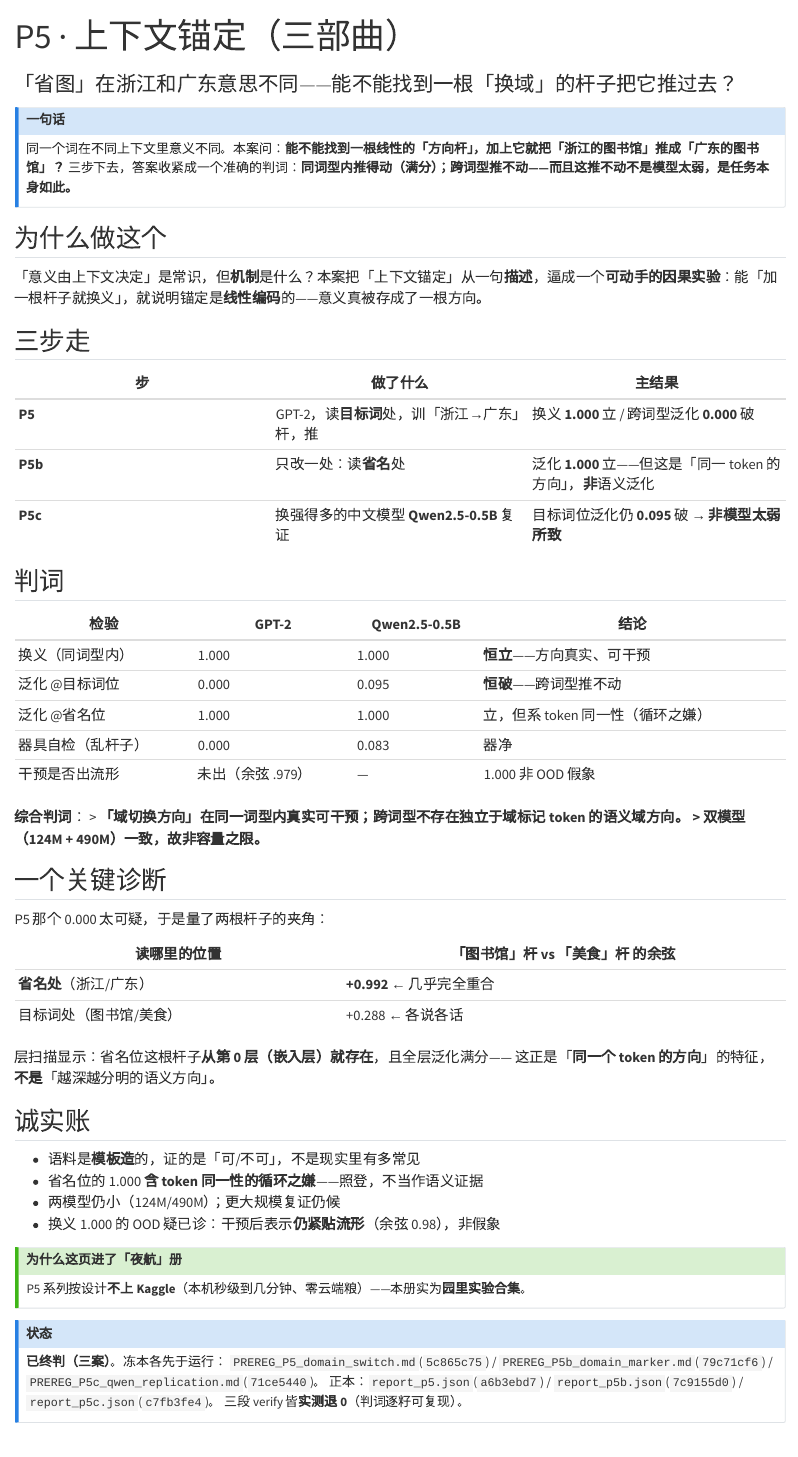
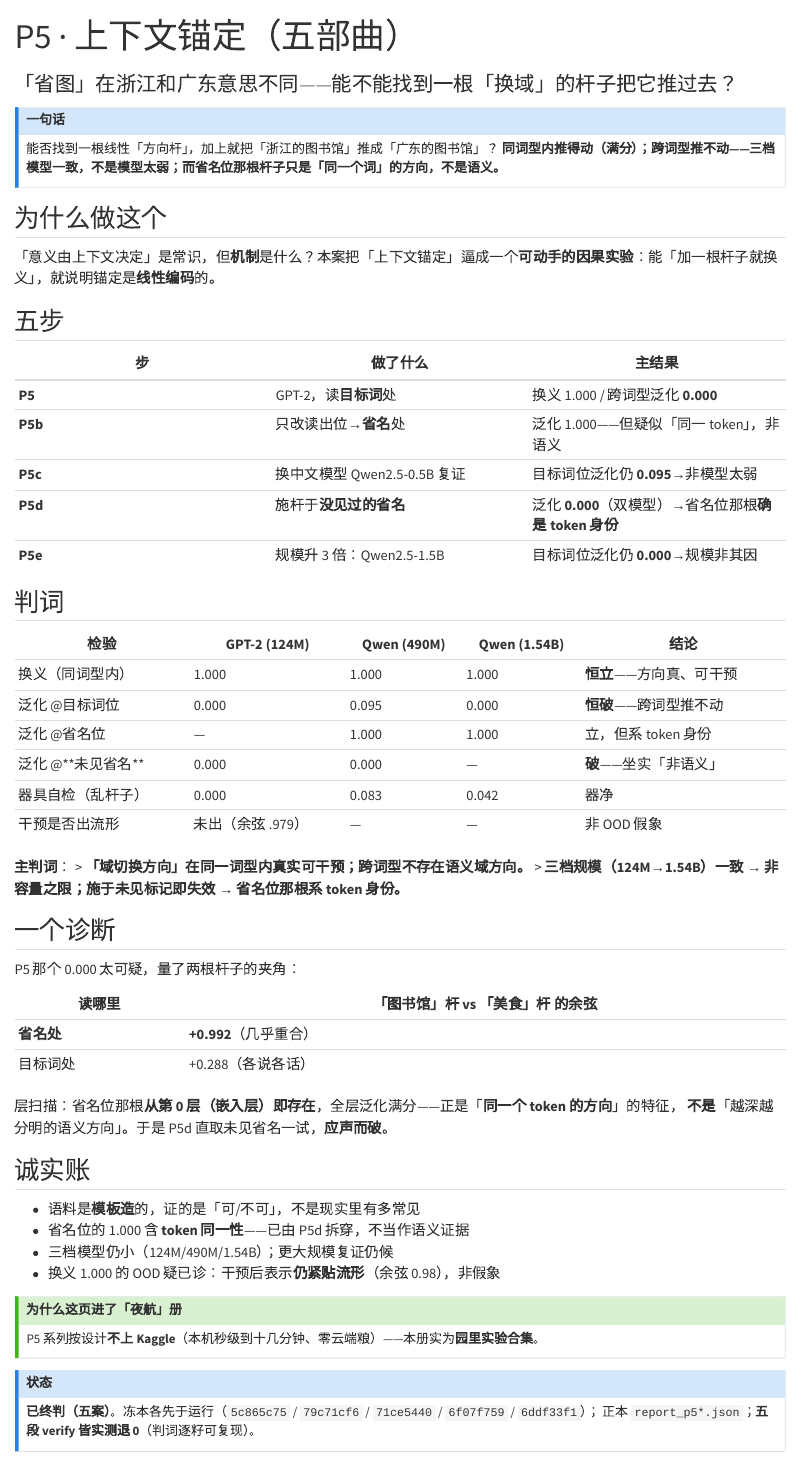
Before and after one commit to math4mad/notes, a Quarto document (kaggle/27-p5.qmd): the page in a window 1100 px wide, from its top. Rendered offline with R 4.5, knitr and Pandoc in place of Quarto, with nearby package versions.

Commit message:
notes: P5 五部曲案页 — P5d 未见标记 + P5e 1.5B 规模复证

```diff
--- a/kaggle/27-p5.qmd
+++ b/kaggle/27-p5.qmd
@@ -1,68 +1,69 @@
 ---
-title: "P5 · 上下文锚定（三部曲）"
+title: "P5 · 上下文锚定（五部曲）"
 subtitle: "「省图」在浙江和广东意思不同——能不能找到一根「换域」的杆子把它推过去？"
 ---
 
 ::: {.callout-note}
 ## 一句话
-同一个词在不同上下文里意义不同。本案问：**能不能找到一根线性的「方向杆」，加上它就把「浙江的图书馆」推成「广东的图书馆」？**
-三步下去，答案收紧成一个准确的判词：**同词型内推得动（满分）；跨词型推不动——而且这推不动不是模型太弱，是任务本身如此。**
+能否找到一根线性「方向杆」，加上就把「浙江的图书馆」推成「广东的图书馆」？
+**同词型内推得动（满分）；跨词型推不动——三档模型一致，不是模型太弱；而省名位那根杆子只是「同一个词」的方向，不是语义。**
 :::
 
 ## 为什么做这个
 
-「意义由上下文决定」是常识，但**机制**是什么？本案把「上下文锚定」从一句**描述**，逼成一个**可动手的因果实验**：能「加一根杆子就换义」，就说明锚定是**线性编码**的——意义真被存成了一根方向。
+「意义由上下文决定」是常识，但**机制**是什么？本案把「上下文锚定」逼成一个**可动手的因果实验**：能「加一根杆子就换义」，就说明锚定是**线性编码**的。
 
-## 三步走
+## 五步
 
 | 步 | 做了什么 | 主结果 |
 |---|---|---|
-| **P5** | GPT-2，读**目标词**处，训「浙江→广东」杆，推 | 换义 **1.000** 立 / 跨词型泛化 **0.000** 破 |
-| **P5b** | 只改一处：读**省名**处 | 泛化 **1.000** 立——但这是「同一 token 的方向」，**非**语义泛化 |
-| **P5c** | 换强得多的中文模型 **Qwen2.5-0.5B** 复证 | 目标词位泛化仍 **0.095** 破 → **非模型太弱所致** |
+| **P5** | GPT-2，读**目标词**处 | 换义 1.000 / 跨词型泛化 **0.000** |
+| **P5b** | 只改读出位→**省名**处 | 泛化 1.000——但疑似「同一 token」，非语义 |
+| **P5c** | 换中文模型 Qwen2.5-0.5B 复证 | 目标词位泛化仍 **0.095**→非模型太弱 |
+| **P5d** | 施杆于**没见过的省名** | 泛化 **0.000**（双模型）→省名位那根**确是 token 身份** |
+| **P5e** | 规模升 3 倍：Qwen2.5-1.5B | 目标词位泛化仍 **0.000**→规模非其因 |
 
 ## 判词
 
-| 检验 | GPT-2 | Qwen2.5-0.5B | 结论 |
-|---|---|---|---|
-| 换义（同词型内） | 1.000 | 1.000 | **恒立**——方向真实、可干预 |
-| 泛化 @目标词位 | 0.000 | 0.095 | **恒破**——跨词型推不动 |
-| 泛化 @省名位 | 1.000 | 1.000 | 立，但系 token 同一性（循环之嫌） |
-| 器具自检（乱杆子） | 0.000 | 0.083 | 器净 |
-| 干预是否出流形 | 未出（余弦 .979） | — | 1.000 非 OOD 假象 |
+| 检验 | GPT-2 (124M) | Qwen (490M) | Qwen (1.54B) | 结论 |
+|---|---|---|---|---|
+| 换义（同词型内） | 1.000 | 1.000 | 1.000 | **恒立**——方向真、可干预 |
+| 泛化 @目标词位 | 0.000 | 0.095 | 0.000 | **恒破**——跨词型推不动 |
+| 泛化 @省名位 | — | 1.000 | 1.000 | 立，但系 token 身份 |
+| 泛化 @**未见省名** | 0.000 | 0.000 | — | **破**——坐实「非语义」 |
+| 器具自检（乱杆子） | 0.000 | 0.083 | 0.042 | 器净 |
+| 干预是否出流形 | 未出（余弦 .979） | — | — | 非 OOD 假象 |
 
-**综合判词**：
-> **「域切换方向」在同一词型内真实可干预；跨词型不存在独立于域标记 token 的语义域方向。
-> 双模型（124M + 490M）一致，故非容量之限。**
+**主判词**：
+> **「域切换方向」在同一词型内真实可干预；跨词型不存在语义域方向。**
+> **三档规模（124M→1.54B）一致 → 非容量之限；施于未见标记即失效 → 省名位那根系 token 身份。**
 
-## 一个关键诊断
+## 一个诊断
 
-P5 那个 0.000 太可疑，于是量了两根杆子的夹角：
+P5 那个 0.000 太可疑，量了两根杆子的夹角：
 
-| 读哪里的位置 | 「图书馆」杆 vs 「美食」杆 的余弦 |
+| 读哪里 | 「图书馆」杆 vs 「美食」杆 的余弦 |
 |---|---|
-| **省名处**（浙江/广东） | **+0.992** ← 几乎完全重合 |
-| 目标词处（图书馆/美食） | +0.288 ← 各说各话 |
+| **省名处** | **+0.992**（几乎重合） |
+| 目标词处 | +0.288（各说各话） |
 
-层扫描显示：省名位这根杆子**从第 0 层（嵌入层）就存在**，且全层泛化满分——
-这正是「**同一个 token 的方向**」的特征，**不是**「越深越分明的语义方向」。
+层扫描：省名位那根**从第 0 层（嵌入层）即存在**，全层泛化满分——正是「**同一个 token 的方向**」的特征，
+**不是**「越深越分明的语义方向」。于是 P5d 直取未见省名一试，**应声而破**。
 
 ## 诚实账
 
 - 语料是**模板造**的，证的是「可/不可」，不是现实里有多常见
-- 省名位的 1.000 **含 token 同一性的循环之嫌**——照登，不当作语义证据
-- 两模型仍小（124M/490M）；更大规模复证仍候
+- 省名位的 1.000 含 **token 同一性**——已由 P5d 拆穿，不当作语义证据
+- 三档模型仍小（124M/490M/1.54B）；更大规模复证仍候
 - 换义 1.000 的 OOD 疑已诊：干预后表示**仍紧贴流形**（余弦 0.98），非假象
 
 ::: {.callout-tip}
 ## 为什么这页进了「夜航」册
-P5 系列按设计**不上 Kaggle**（本机秒级到几分钟、零云端粮）——本册实为**园里实验合集**。
+P5 系列按设计**不上 Kaggle**（本机秒级到十几分钟、零云端粮）——本册实为**园里实验合集**。
 :::
 
 ::: {.callout-note}
 ## 状态
-**已终判（三案）**。冻本各先于运行：
-`PREREG_P5_domain_switch.md`(`5c865c75`) / `PREREG_P5b_domain_marker.md`(`79c71cf6`) / `PREREG_P5c_qwen_replication.md`(`71ce5440`)。
-正本：`report_p5.json`(`a6b3ebd7`) / `report_p5b.json`(`7c9155d0`) / `report_p5c.json`(`c7fb3fe4`)。
-三段 verify 皆**实测退 0**（判词逐籽可复现）。
+**已终判（五案）**。冻本各先于运行（`5c865c75` / `79c71cf6` / `71ce5440` / `6f07f759` / `6ddf33f1`）；
+正本 `report_p5*.json`；**五段 verify 皆实测退 0**（判词逐籽可复现）。
 :::
```
Also changed, not shown: kaggle/index.qmd (+2 -2 lines).
